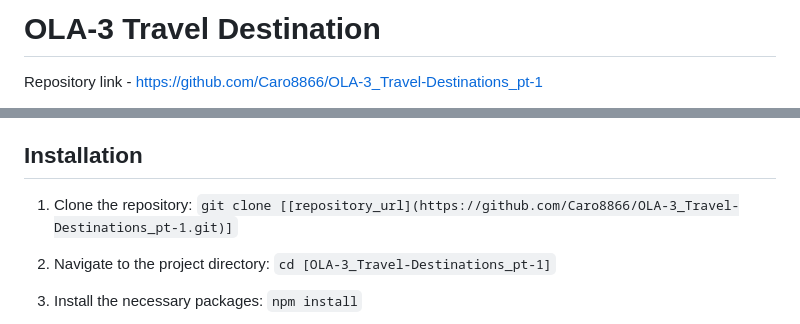
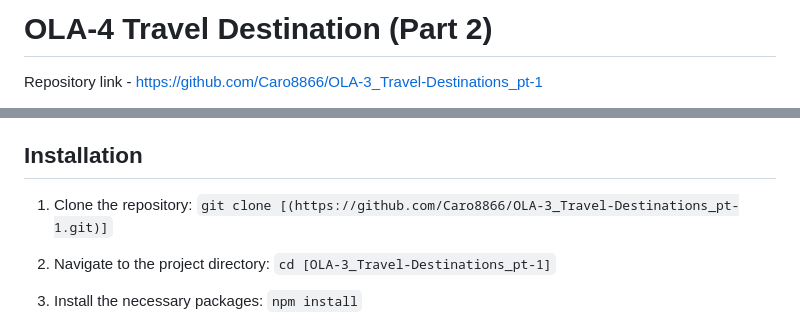
Before and after one commit to Caro8866/OLA-4_Travel-Destinations_pt-2, a Markdown page: README.md, 2 parts joined by grey strips. Rendered like a GitHub page.

```diff
--- a/README.md
+++ b/README.md
@@ -1,4 +1,4 @@
-# OLA-3 Travel Destination
+# OLA-4 Travel Destination (Part 2)
 
 Repository link - https://github.com/Caro8866/OLA-3_Travel-Destinations_pt-1
 
@@ -85,7 +85,7 @@ The learning curve involved learning about and using server-side and client-side
 ## Installation
 
 1. Clone the repository:
-   `git clone [[repository_url](https://github.com/Caro8866/OLA-3_Travel-Destinations_pt-1.git)]`
+   `git clone [(https://github.com/Caro8866/OLA-3_Travel-Destinations_pt-1.git)]`
 
 2. Navigate to the project directory:
    `cd [OLA-3_Travel-Destinations_pt-1]`
```
